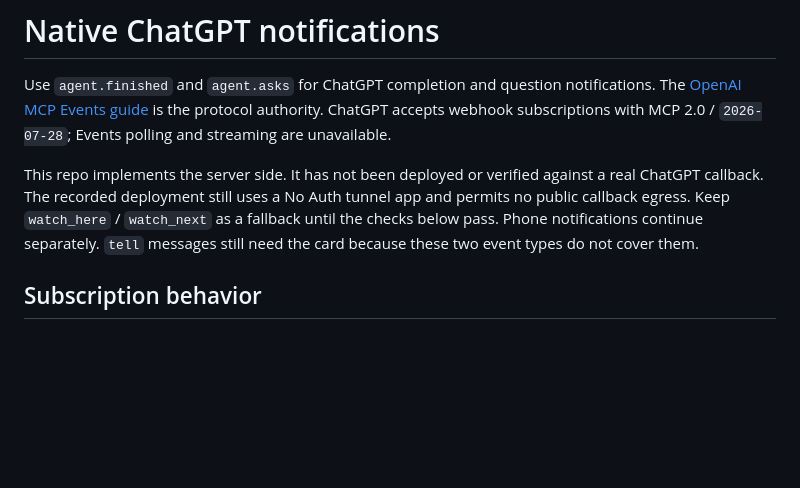
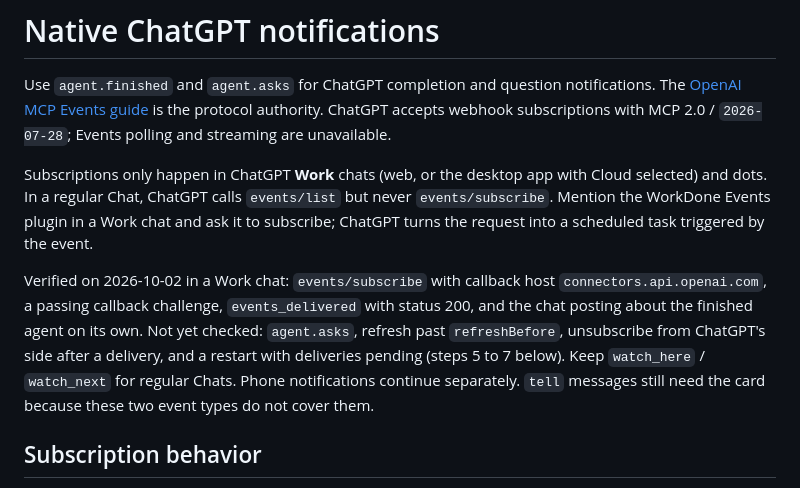
Before and after one commit to ivorpad/workdone, a Markdown page: docs/mcp-events.md, the part around the change. Drawn GitHub-style; blank space fills up the shorter version.

```diff
--- a/docs/mcp-events.md
+++ b/docs/mcp-events.md
@@ -2,7 +2,9 @@
 
 Use `agent.finished` and `agent.asks` for ChatGPT completion and question notifications. The [OpenAI MCP Events guide](https://developers.openai.com/plugins/build/mcp-events) is the protocol authority. ChatGPT accepts webhook subscriptions with MCP 2.0 / `2026-07-28`; Events polling and streaming are unavailable.
 
-This repo implements the server side. It has not been deployed or verified against a real ChatGPT callback. The recorded deployment still uses a No Auth tunnel app and permits no public callback egress. Keep `watch_here` / `watch_next` as a fallback until the checks below pass. Phone notifications continue separately. `tell` messages still need the card because these two event types do not cover them.
+Subscriptions only happen in ChatGPT **Work** chats (web, or the desktop app with Cloud selected) and dots. In a regular Chat, ChatGPT calls `events/list` but never `events/subscribe`. Mention the WorkDone Events plugin in a Work chat and ask it to subscribe; ChatGPT turns the request into a scheduled task triggered by the event.
+
+Verified on 2026-10-02 in a Work chat: `events/subscribe` with callback host `connectors.api.openai.com`, a passing callback challenge, `events_delivered` with status 200, and the chat posting about the finished agent on its own. Not yet checked: `agent.asks`, refresh past `refreshBefore`, unsubscribe from ChatGPT's side after a delivery, and a restart with deliveries pending (steps 5 to 7 below). Keep `watch_here` / `watch_next` for regular Chats. Phone notifications continue separately. `tell` messages still need the card because these two event types do not cover them.
 
 ## Subscription behavior
 
```
Also changed, not shown: README.md (+4 -4 lines).
